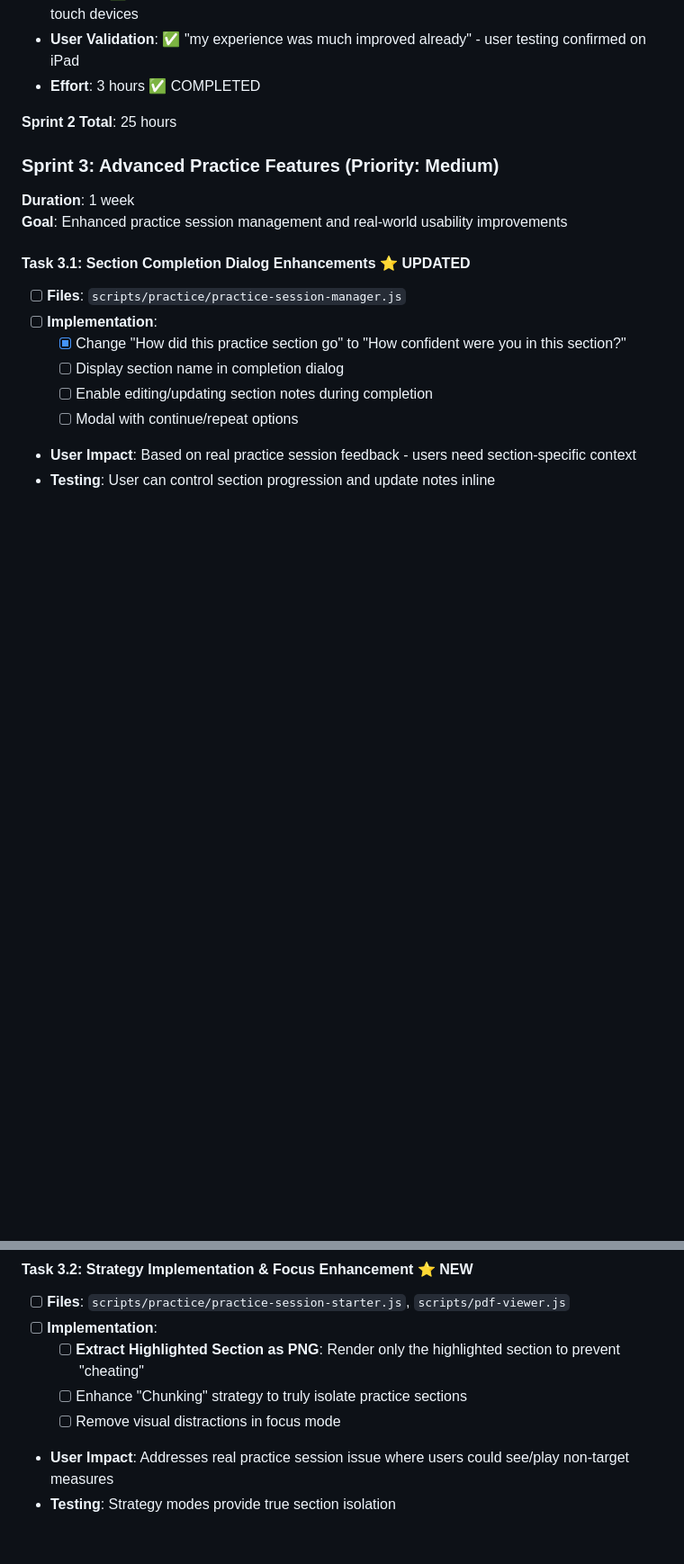
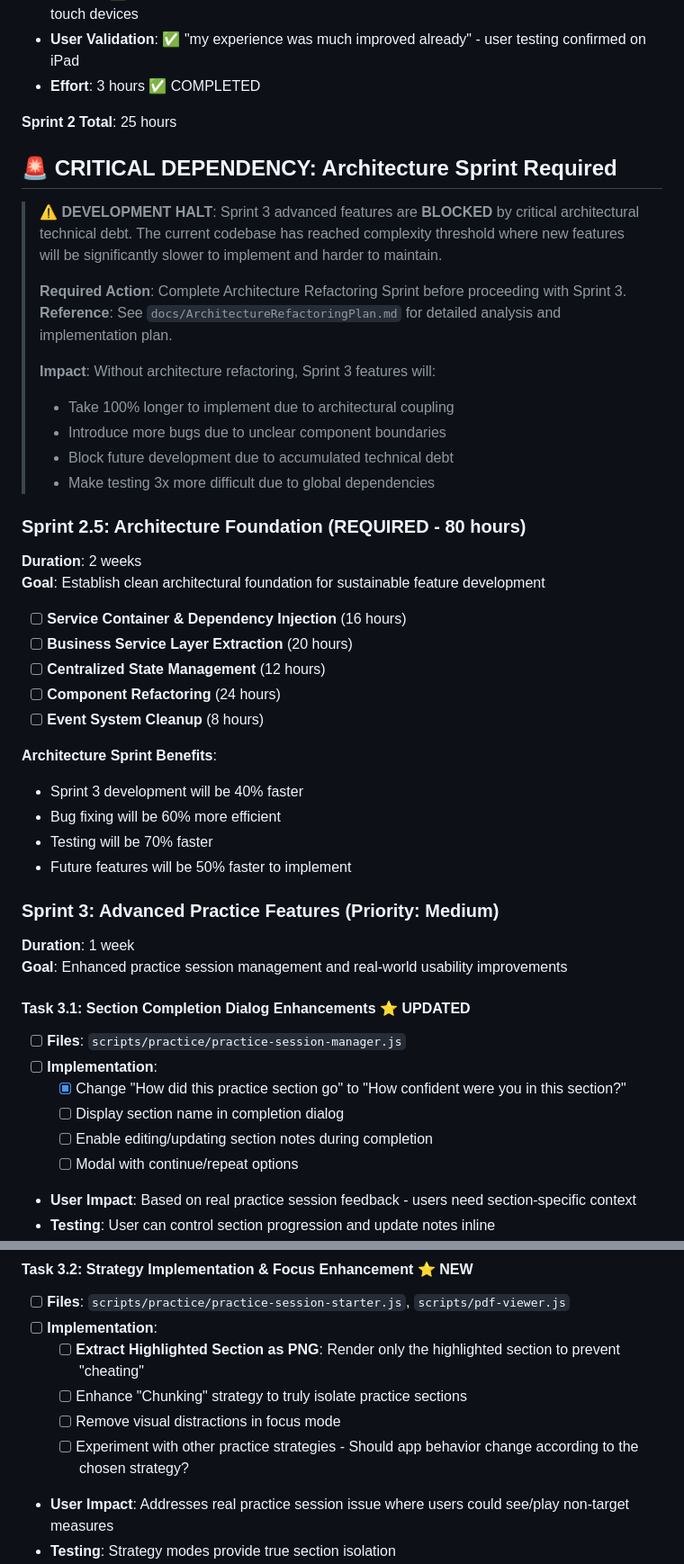
Before and after one commit to ronheywood/playtime, a Markdown page: docs/PracticeModeDevPlan.md, 2 parts joined by grey strips. Shown at 90% size. GitHub-like rendering; blank space fills up the shorter version.

```diff
--- a/docs/PracticeModeDevPlan.md
+++ b/docs/PracticeModeDevPlan.md
@@ -132,6 +132,35 @@ This plan addresses critical usability issues in practice mode, particularly on
 
 **Sprint 2 Total**: 25 hours
 
+## 🚨 **CRITICAL DEPENDENCY: Architecture Sprint Required**
+
+> **⚠️ DEVELOPMENT HALT**: Sprint 3 advanced features are **BLOCKED** by critical architectural technical debt. The current codebase has reached complexity threshold where new features will be significantly slower to implement and harder to maintain.
+>
+> **Required Action**: Complete Architecture Refactoring Sprint before proceeding with Sprint 3.
+> **Reference**: See `docs/ArchitectureRefactoringPlan.md` for detailed analysis and implementation plan.
+>
+> **Impact**: Without architecture refactoring, Sprint 3 features will:
+> - Take 100% longer to implement due to architectural coupling
+> - Introduce more bugs due to unclear component boundaries
+> - Block future development due to accumulated technical debt
+> - Make testing 3x more difficult due to global dependencies
+
+### **Sprint 2.5: Architecture Foundation (REQUIRED - 80 hours)**
+**Duration**: 2 weeks
+**Goal**: Establish clean architectural foundation for sustainable feature development
+
+- [ ] **Service Container & Dependency Injection** (16 hours)
+- [ ] **Business Service Layer Extraction** (20 hours)
+- [ ] **Centralized State Management** (12 hours)
+- [ ] **Component Refactoring** (24 hours)
+- [ ] **Event System Cleanup** (8 hours)
+
+**Architecture Sprint Benefits**:
+- Sprint 3 development will be 40% faster
+- Bug fixing will be 60% more efficient
+- Testing will be 70% faster
+- Future features will be 50% faster to implement
+
 ### Sprint 3: Advanced Practice Features (Priority: Medium)
 **Duration**: 1 week
 **Goal**: Enhanced practice session management and real-world usability improvements
@@ -153,6 +182,7 @@ This plan addresses critical usability issues in practice mode, particularly on
   - [ ] **Extract Highlighted Section as PNG**: Render only the highlighted section to prevent "cheating"
   - [ ] Enhance "Chunking" strategy to truly isolate practice sections
   - [ ] Remove visual distractions in focus mode
+  - [ ] Experiment with other practice strategies - Should app behavior change according to the chosen strategy?
 - **User Impact**: Addresses real practice session issue where users could see/play non-target measures
 - **Testing**: Strategy modes provide true section isolation
 - **Effort**: 20 hours
```
Also changed, not shown: docs/ArchitectureRefactoringPlan.md (added, +185 -0 lines), docs/TODO.md (+55 -24 lines).
